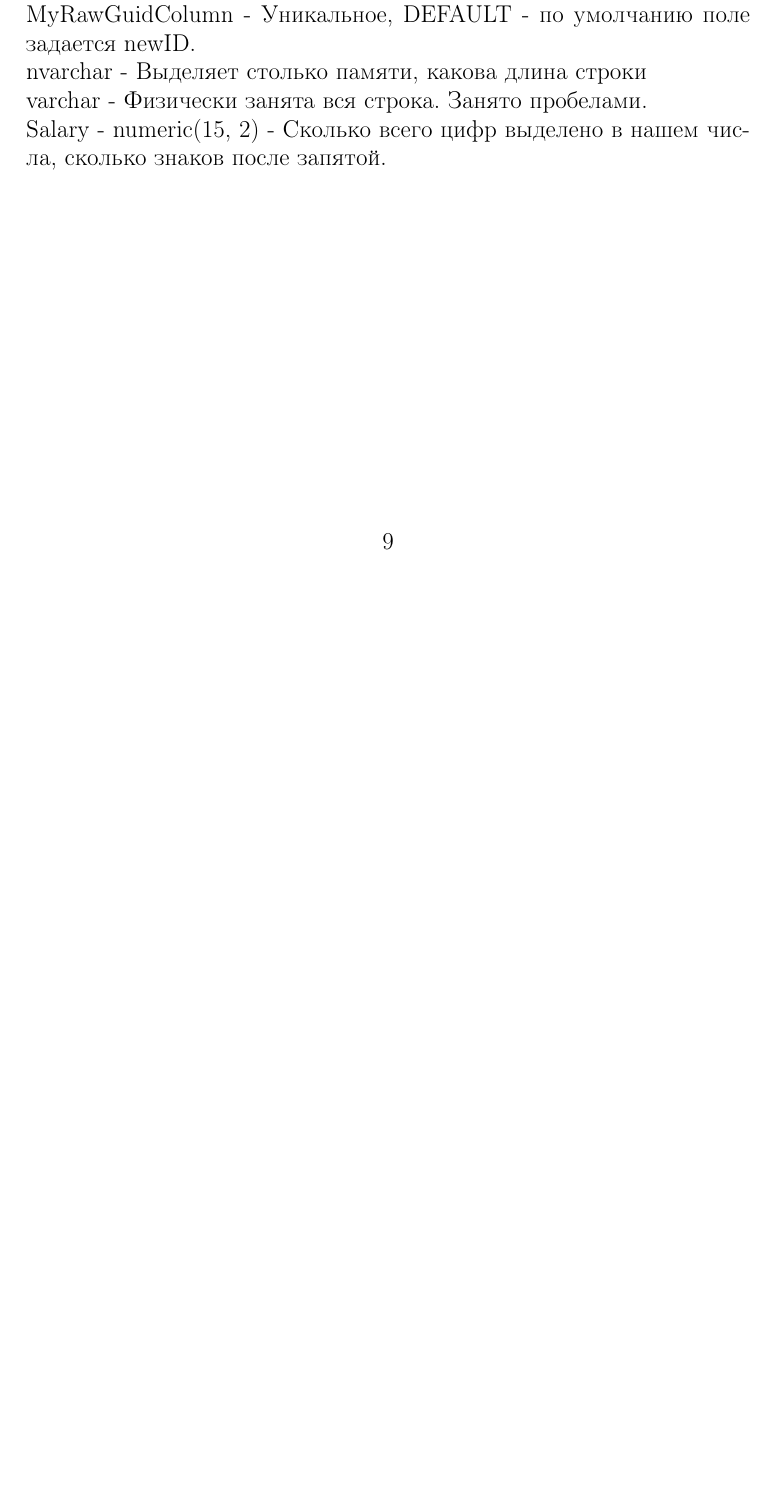
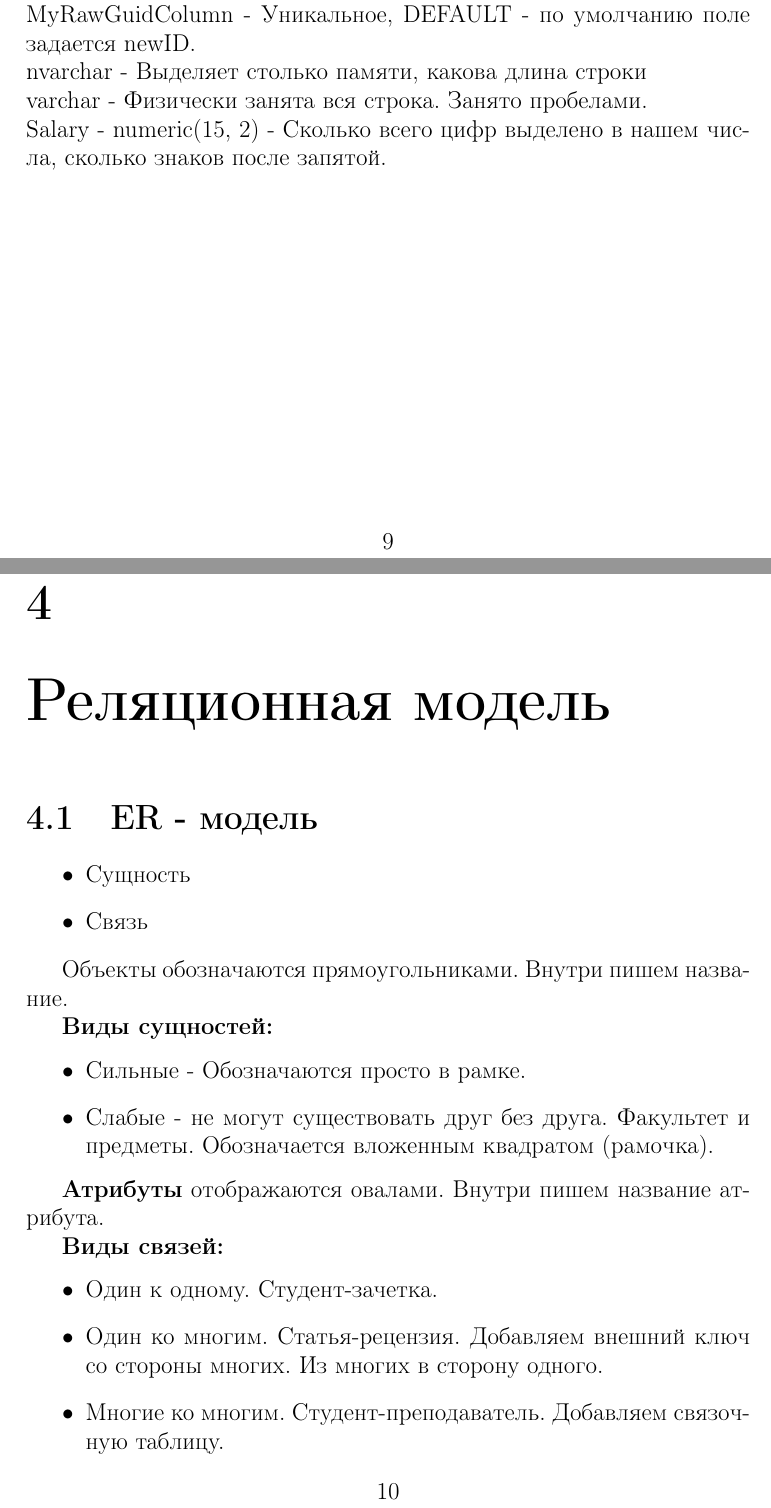
Before and after one commit to Sunshine-ki/BMSTU5_DB, a LaTeX document (materials/my_notes/db.tex, which reads materials/my_notes/02.tex): part of page 9 of 9 before the commit and two parts of pages 9 and 10 of 12 after it, the two joined at a grey line, cut so that both start at the same text, the shorter picture padded with empty space. Compiled offline with pdfLaTeX.

Commit message:
Новая лекция и новая ER

```diff
--- /dev/null
+++ b/materials/my_notes/02.tex
@@ -0,0 +1,28 @@
+% Глава.
+\chapter{Реляционная модель}
+
+\section{ER - модель}
+
+\begin{itemize}
+	\item Сущность
+	\item Связь
+\end{itemize}
+
+Объекты обозначаются прямоугольниками. Внутри пишем название.
+
+\textbf{Виды сущностей:}
+\begin{itemize}
+	\item Сильные - Обозначаются просто в рамке.
+	\item Слабые - не могут существовать друг без друга. Факультет и предметы.
+	      Обозначается вложенным квадратом (рамочка).
+\end{itemize}
+
+\textbf{Атрибуты} отображаются овалами. Внутри пишем название атрибута.
+
+\textbf{Виды связей:}
+\begin{itemize}
+	\item Один к одному. Студент-зачетка.
+	\item Один ко многим. Статья-рецензия. Добавляем внешний ключ со стороны многих.
+	      Из многих в сторону одного.
+	\item Многие ко многим. Студент-преподаватель. Добавляем связочную таблицу.
+\end{itemize}
@@ -0,0 +34 @@
+	\item Структурная часть - отвечает за то, какие объекты есть.
```
Also changed, not shown: materials/my_notes/db.tex (+1 -1 lines), lab_01/ER-Diagram2.png (added), materials/my_notes/db.pdf, materials/my_notes/02.tex (36 more changed lines).
